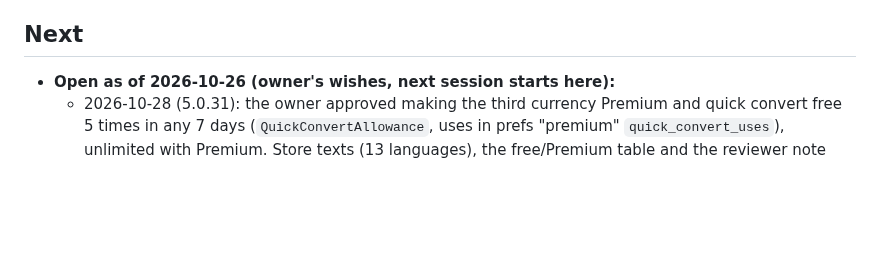
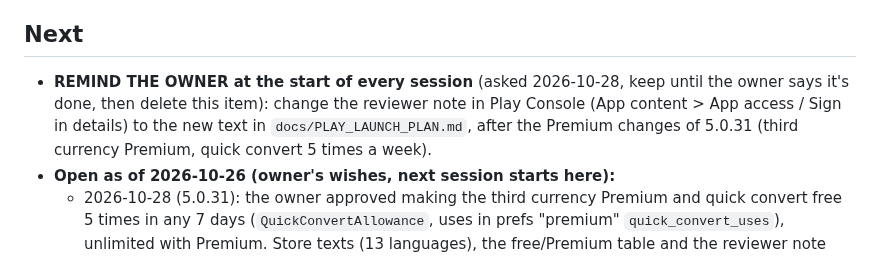
Before and after one commit to ohavs/Currency-26, a Markdown page: CLAUDE.md, the part around the change. GitHub-like rendering; blank space fills up the shorter version.

Commit message:
Notes: remind the owner to update the Play reviewer note
Co-Authored-By: Claude Opus 5.5 <noreply@anthropic.com>
Claude-Session: https://claude.ai/code/session_01KLRXbRTQpM2FKefBnF19Yr

```diff
--- a/CLAUDE.md
+++ b/CLAUDE.md
@@ -171,6 +171,10 @@ Hebrew, and show rendered previews of visual changes (see `tools/preview`).
   The owner notices mismatched button sizes: keep neighbouring buttons the same height and shape.
 
 ## Next
+- **REMIND THE OWNER at the start of every session** (asked 2026-10-28, keep until the owner says it's done, then
+  delete this item): change the reviewer note in Play Console (App content > App access / Sign in details) to the
+  new text in `docs/PLAY_LAUNCH_PLAN.md`, after the Premium changes of 5.0.31 (third currency Premium, quick convert
+  5 times a week).
 - **Open as of 2026-10-26 (owner's wishes, next session starts here):**
   - 2026-10-28 (5.0.31): the owner approved making the third currency Premium and quick convert free 5 times in any
     7 days (`QuickConvertAllowance`, uses in prefs "premium" `quick_convert_uses`), unlimited with Premium. Store texts
```
